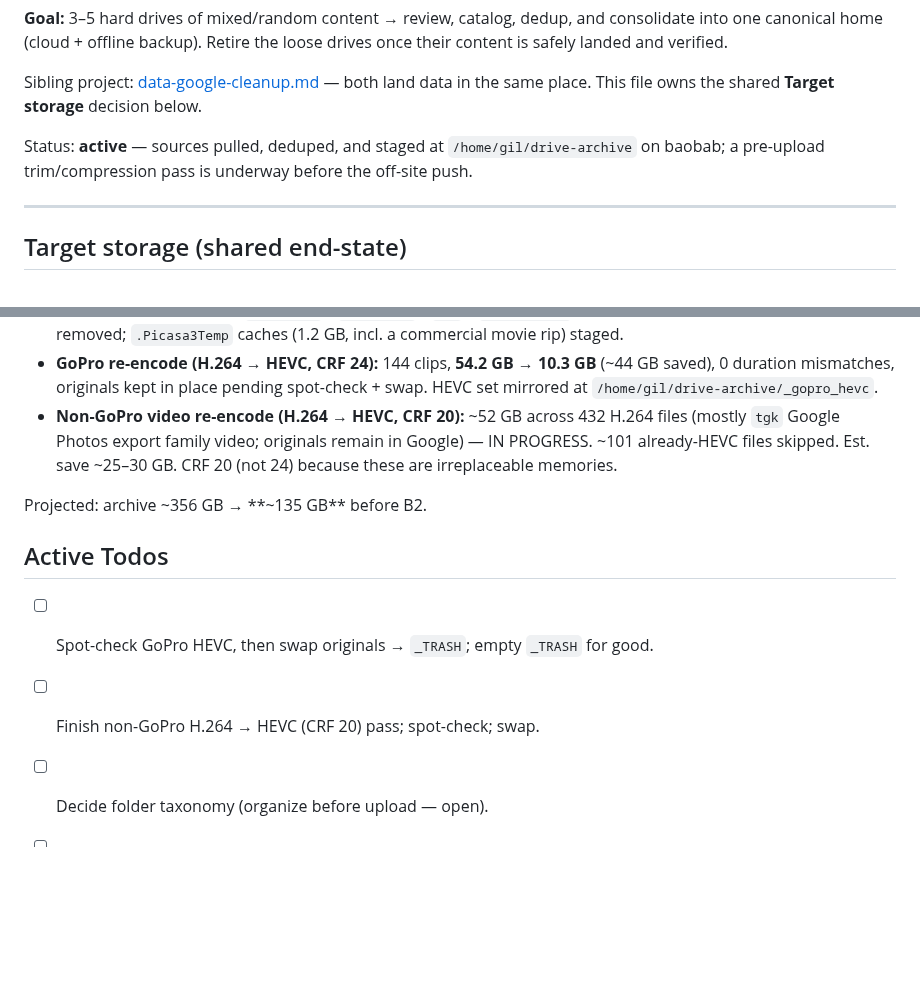
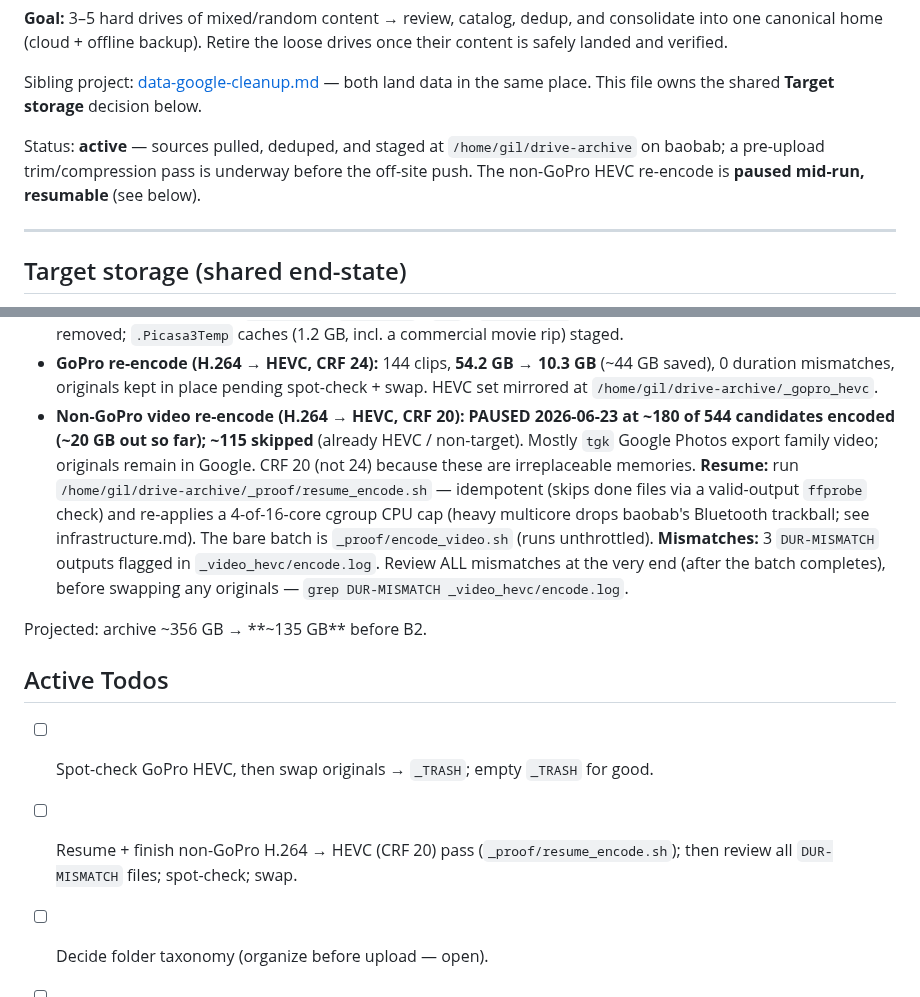
Before and after one commit to gil-buttonsimple/personal, a Markdown page: data-drives-consolidation.md, 2 parts joined by grey strips. Rendered like a GitHub page; blank space fills up the shorter version.

Commit message:
Files project: non-GoPro HEVC pass paused ~180/544, throttled-resume helper, mismatch review deferred (s27)

```diff
--- a/data-drives-consolidation.md
+++ b/data-drives-consolidation.md
@@ -11,6 +11,7 @@ the same place. This file owns the shared **Target storage** decision below.
 
 Status: **active** — sources pulled, deduped, and staged at `/home/gil/drive-archive`
 on baobab; a pre-upload trim/compression pass is underway before the off-site push.
+The non-GoPro HEVC re-encode is **paused mid-run, resumable** (see below).
 
 ---
 
@@ -72,17 +73,25 @@ Done this session:
 - **GoPro re-encode (H.264 → HEVC, CRF 24):** 144 clips, **54.2 GB → 10.3 GB** (~44 GB
   saved), 0 duration mismatches, originals kept in place pending spot-check + swap.
   HEVC set mirrored at `/home/gil/drive-archive/_gopro_hevc`.
-- **Non-GoPro video re-encode (H.264 → HEVC, CRF 20):** ~52 GB across 432 H.264 files
-  (mostly `tgk` Google Photos export family video; originals remain in Google) — IN
-  PROGRESS. ~101 already-HEVC files skipped. Est. save ~25–30 GB. CRF 20 (not 24)
-  because these are irreplaceable memories.
+- **Non-GoPro video re-encode (H.264 → HEVC, CRF 20):** **PAUSED 2026-06-23 at ~180 of
+  544 candidates encoded (~20 GB out so far); ~115 skipped** (already HEVC / non-target).
+  Mostly `tgk` Google Photos export family video; originals remain in Google. CRF 20 (not
+  24) because these are irreplaceable memories.
+  **Resume:** run `/home/gil/drive-archive/_proof/resume_encode.sh` — idempotent (skips
+  done files via a valid-output `ffprobe` check) and re-applies a 4-of-16-core cgroup CPU
+  cap (heavy multicore drops baobab's Bluetooth trackball; see infrastructure.md). The
+  bare batch is `_proof/encode_video.sh` (runs unthrottled).
+  **Mismatches:** 3 `DUR-MISMATCH` outputs flagged in `_video_hevc/encode.log`. Review ALL
+  mismatches at the very end (after the batch completes), before swapping any originals —
+  `grep DUR-MISMATCH _video_hevc/encode.log`.
 
 Projected: archive ~356 GB → **~135 GB** before B2.
 
 ## Active Todos
 
 - [ ] Spot-check GoPro HEVC, then swap originals → `_TRASH`; empty `_TRASH` for good.
-- [ ] Finish non-GoPro H.264 → HEVC (CRF 20) pass; spot-check; swap.
+- [ ] Resume + finish non-GoPro H.264 → HEVC (CRF 20) pass (`_proof/resume_encode.sh`);
+      then review all `DUR-MISMATCH` files; spot-check; swap.
 - [ ] Decide folder taxonomy (organize before upload — open).
 - [ ] Mine `72097` (Egypt-PC, CD-archive, Magento) for portfolio content before trimming.
 - [ ] Install rclone; create Backblaze B2 bucket; push the slimmed archive; verify hashes (#14).
```
Also changed, not shown: other parts of data-drives-consolidation.md (+1 -1 lines).
